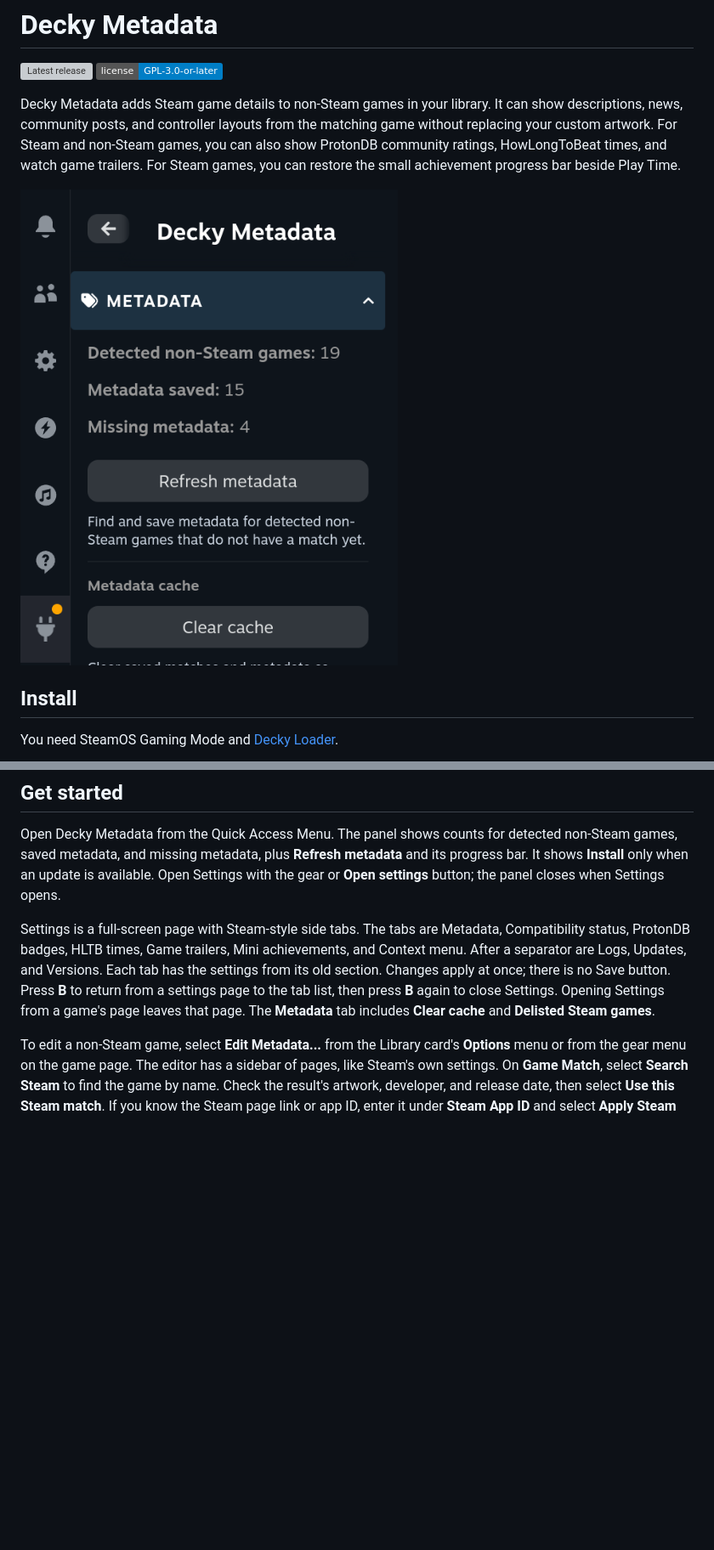
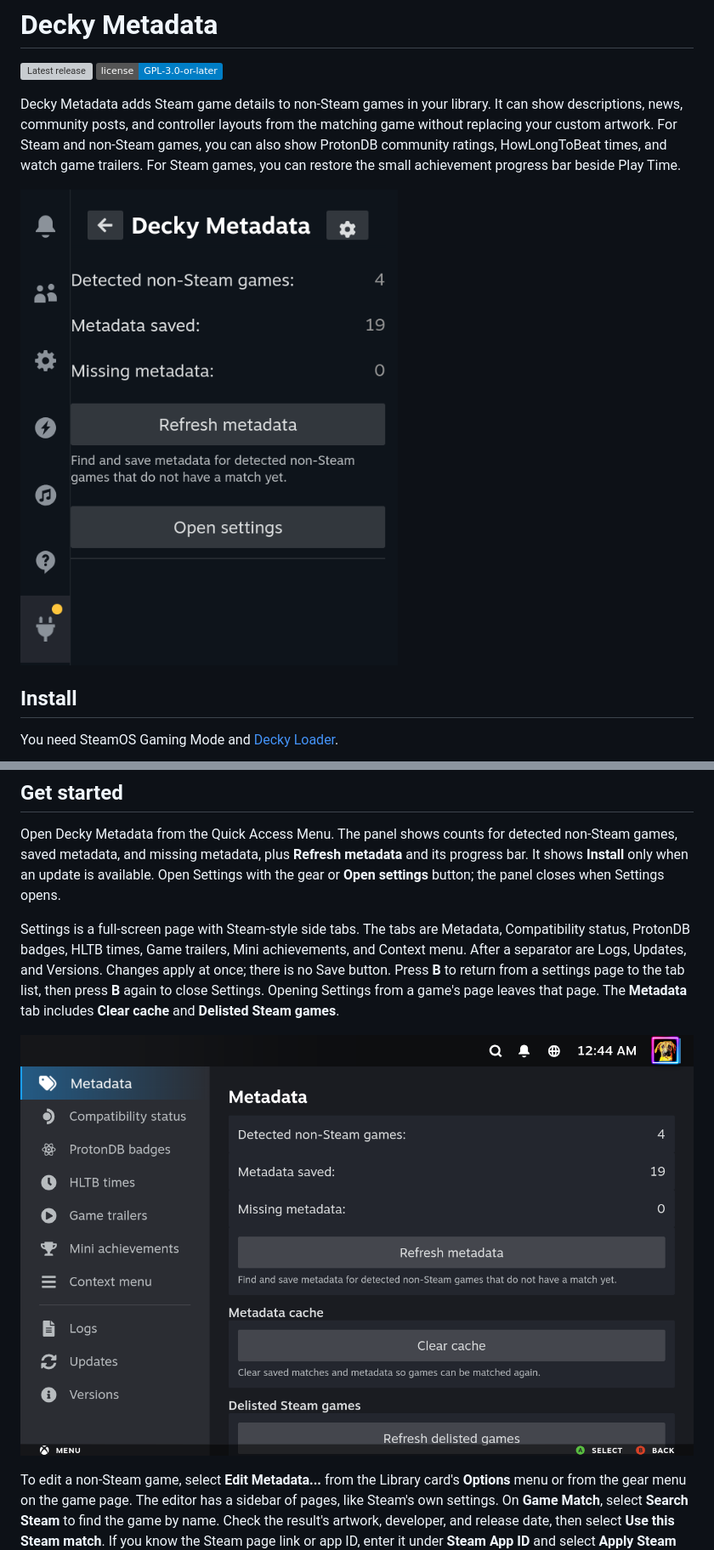
Before and after one commit to beallio/Decky-Metadata, a Markdown page: README.md, 2 parts joined by grey strips. Shown at 85% size. GitHub-like rendering; pictures changed too: assets/decky-metadata-qam.png, assets/decky-metadata-settings.png (added); badges without logos; blank space fills up the shorter version; grey boxes are pictures that could not be loaded.

Commit message:
docs(readme): show the new QAM and the Settings page
- Recapture the QAM image (counts, Refresh metadata, Open settings, gear).
- Add a Settings page image (Metadata tab) under Get started.
- Bump both cacheBuster values to 20261124.

```diff
--- a/README.md
+++ b/README.md
@@ -11,7 +11,7 @@ watch game trailers.
 For Steam games, you can restore the small achievement progress bar beside
 Play Time.
 
-![Decky Metadata in the Quick Access Menu](assets/decky-metadata-qam.png?cacheBuster=20261003)
+![Decky Metadata in the Quick Access Menu](assets/decky-metadata-qam.png?cacheBuster=20261124)
 
 ## Install
 
@@ -42,11 +42,12 @@ closes when Settings opens.
 Settings is a full-screen page with Steam-style side tabs. The tabs are
 Metadata, Compatibility status, ProtonDB badges, HLTB times, Game trailers,
 Mini achievements, and Context menu. After a separator are Logs, Updates, and
-Versions. Each tab has the settings from its old section. Changes apply at
-once; there is no Save button. Press **B** to return from a settings page to
-the tab list, then press **B** again to close Settings. Opening Settings from a
-game's page leaves that page. The **Metadata** tab includes **Clear cache** and
-**Delisted Steam games**.
+Versions. Changes apply at once; there is no Save button. Press **B** to return
+from a settings page to the tab list, then press **B** again to close Settings.
+Opening Settings from a game's page leaves that page. The **Metadata** tab
+includes **Clear cache** and **Delisted Steam games**.
+
+![Decky Metadata Settings page on the Metadata tab](assets/decky-metadata-settings.png?cacheBuster=20261124)
 
 To edit a non-Steam game, select **Edit Metadata...** from the Library card's
 **Options** menu or from the gear menu on the game page. The editor has a
```
